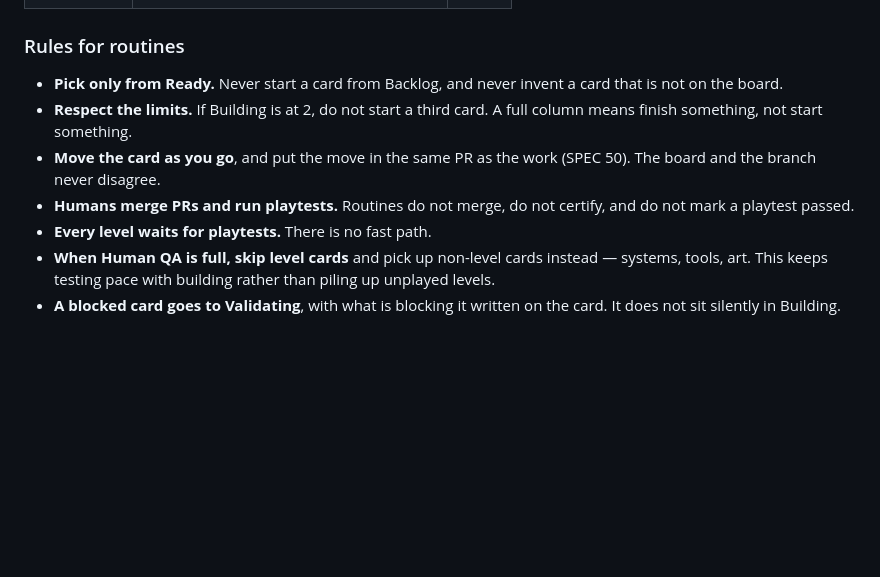
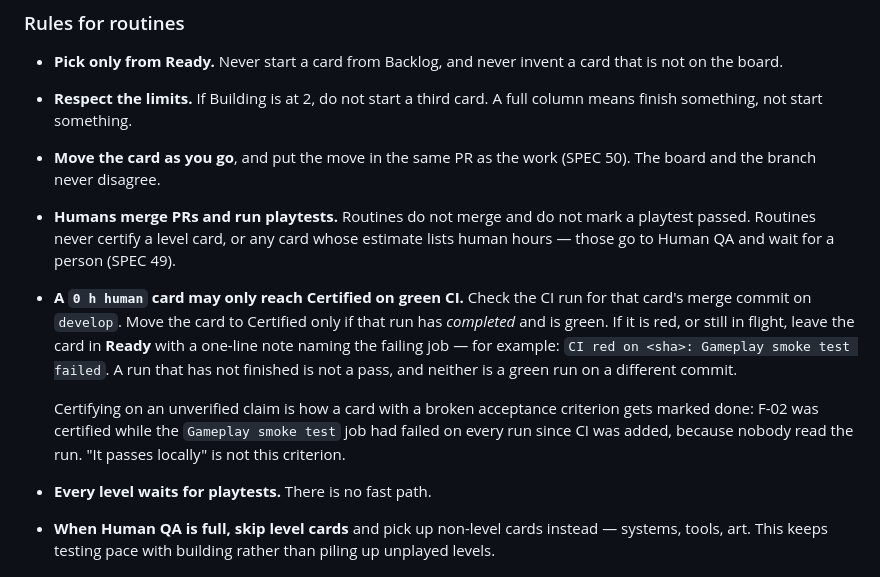
Before and after one commit to mkadhimkc-dotcom/innana-seven-gates, a Markdown page: docs/CLAUDE.md, the part around the change. GitHub-like rendering; blank space fills up the shorter version.

Commit message:
Board rules: a 0 h human card reaches Certified only on green CI
Adds the certification gate to the board workflow in docs/CLAUDE.md. A card
whose estimate lists 0 h human may move to Certified only when the CI run for
its merge commit on develop has completed green. Red or still in flight means
the card stays in Ready with a one-line note naming the failing job. A run that
has not finished is not a pass, and neither is a green run on a different
commit.

Also narrows the neighbouring rule, which flatly said routines do not certify
and would have contradicted the new one. Routines still never certify a level
card or any card whose estimate lists human hours — those wait for a person per
SPEC 49 — but a 0 h human card is theirs to certify, under the CI gate above.

The rule cites the case that prompted it: F-02 was moved to Certified while the
Gameplay smoke test job had failed on every run since CI was added. Its first
acceptance criterion is that the commands pass locally and in CI, so the card
was certified against a criterion that was not met, on the strength of a local
run nobody checked against the actual workflow.

Verified: npm test passes (53 tests).

Co-Authored-By: Claude Opus 5 <noreply@anthropic.com>
Claude-Session: https://claude.ai/code/session_01DCp8QVdUBEpkHyJUusQwYu

```diff
--- a/docs/CLAUDE.md
+++ b/docs/CLAUDE.md
@@ -227,8 +227,21 @@ a level as far as Human QA and stops there.
   column means finish something, not start something.
 - **Move the card as you go**, and put the move in the same PR as the work
   (SPEC 50). The board and the branch never disagree.
-- **Humans merge PRs and run playtests.** Routines do not merge, do not
-  certify, and do not mark a playtest passed.
+- **Humans merge PRs and run playtests.** Routines do not merge and do not mark
+  a playtest passed. Routines never certify a level card, or any card whose
+  estimate lists human hours — those go to Human QA and wait for a person
+  (SPEC 49).
+- **A `0 h human` card may only reach Certified on green CI.** Check the CI run
+  for that card's merge commit on `develop`. Move the card to Certified only if
+  that run has *completed* and is green. If it is red, or still in flight, leave
+  the card in **Ready** with a one-line note naming the failing job — for
+  example: `CI red on <sha>: Gameplay smoke test failed`. A run that has not
+  finished is not a pass, and neither is a green run on a different commit.
+
+  Certifying on an unverified claim is how a card with a broken acceptance
+  criterion gets marked done: F-02 was certified while the `Gameplay smoke test`
+  job had failed on every run since CI was added, because nobody read the run.
+  "It passes locally" is not this criterion.
 - **Every level waits for playtests.** There is no fast path.
 - **When Human QA is full, skip level cards** and pick up non-level cards
   instead — systems, tools, art. This keeps testing pace with building rather
```
